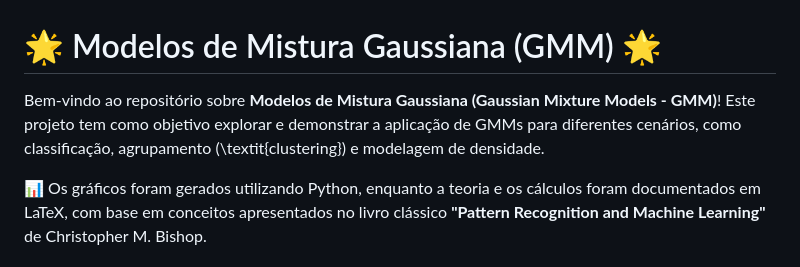
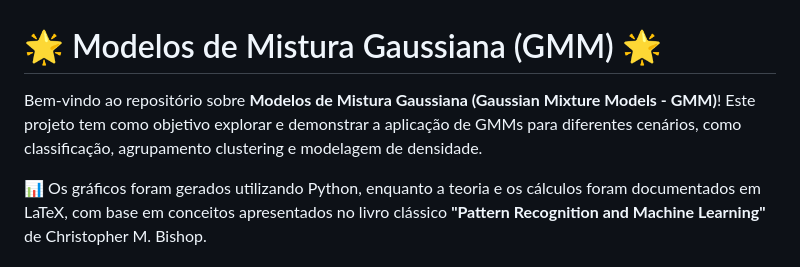
Before and after one commit to JonasSouza871/Introducao_Mistura_Gaussiana-GMM-, a Markdown page: README.md, the part around the change. GitHub-like rendering.

```diff
--- a/README.md
+++ b/README.md
@@ -1,6 +1,6 @@
 # 🌟 Modelos de Mistura Gaussiana (GMM) 🌟
 
-Bem-vindo ao repositório sobre **Modelos de Mistura Gaussiana (Gaussian Mixture Models - GMM)**! Este projeto tem como objetivo explorar e demonstrar a aplicação de GMMs para diferentes cenários, como classificação, agrupamento (\textit{clustering}) e modelagem de densidade.
+Bem-vindo ao repositório sobre **Modelos de Mistura Gaussiana (Gaussian Mixture Models - GMM)**! Este projeto tem como objetivo explorar e demonstrar a aplicação de GMMs para diferentes cenários, como classificação, agrupamento clustering e modelagem de densidade.
 
 📊 Os gráficos foram gerados utilizando Python, enquanto a teoria e os cálculos foram documentados em LaTeX, com base em conceitos apresentados no livro clássico **"Pattern Recognition and Machine Learning"** de Christopher M. Bishop.
 
```
